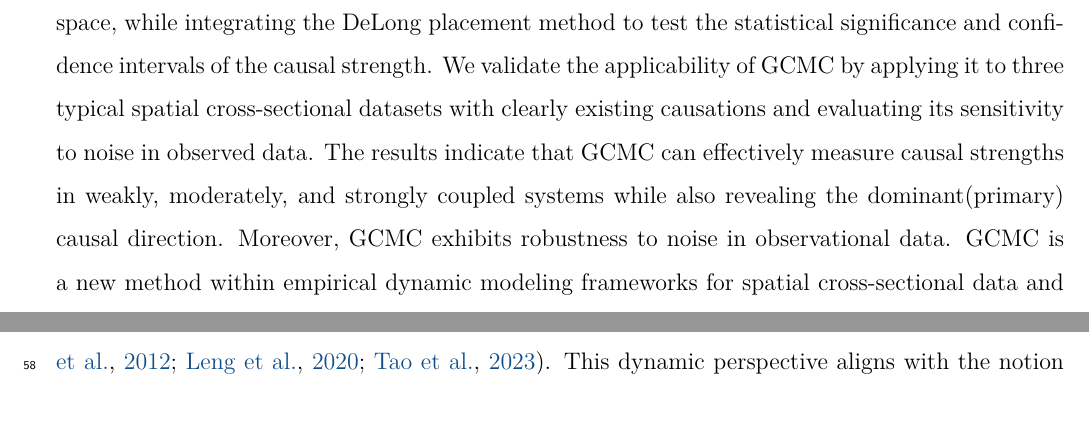
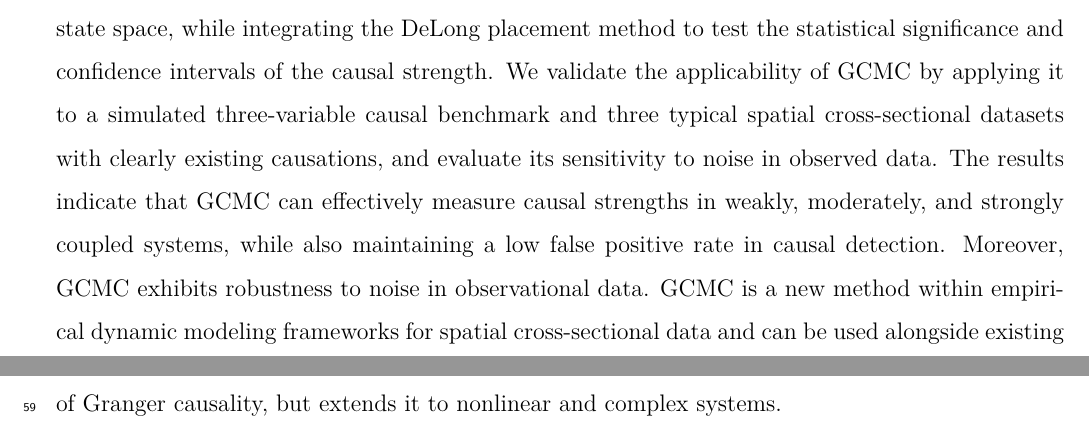
Before and after one commit to SpatLyu/GCMC, a LaTeX paper (manuscript/manuscript_r2/manuscript.tex): two parts of pages 1 and 3 of 23 before the commit and two parts of pages 1 and 4 of 23 after it, joined at a grey line, cut so that both start at the same text, the shorter picture padded with empty space. Compiled offline with pdfLaTeX.

Commit message:
revise abstract

```diff
--- a/manuscript/manuscript_r2/manuscript.tex
+++ b/manuscript/manuscript_r2/manuscript.tex
@@ -100,7 +100,7 @@
 \begin{abstract}
 
 
-Spatial cross-sectional data encapsulate rich information on spatial processes, serving as a critical foundation for examining causation between variables. Detecting and quantifying these causation is essential for understanding the mechanisms of complex natural and human phenomena. However, measuring causal strengths from spatial cross-sectional data remains challenging, as existing methods lack a rigorous causal framework to quantify the causation. Here, we propose a geographical cross mapping cardinality (GCMC) model, which measures the causal strengths using the intersectional cardinality of neighbors identified through mutual cross mapping in the reconstructed state space, while integrating the DeLong placement method to test the statistical significance and confidence intervals of the causal strength. We validate the applicability of GCMC by applying it to three typical spatial cross-sectional datasets with clearly existing causations and evaluating its sensitivity to noise in observed data. The results indicate that GCMC can effectively measure causal strengths in weakly, moderately, and strongly coupled systems while also revealing the dominant(primary) causal direction. Moreover, GCMC exhibits robustness to noise in observational data. GCMC is a new method within empirical dynamic modeling frameworks for spatial cross-sectional data and can be used alongside existing methods to more robustly infer causation.
+Spatial cross-sectional data encapsulate rich information on spatial processes, serving as a critical foundation for examining causation between variables. Detecting and quantifying these causation is essential for understanding the mechanisms of complex natural and human phenomena. However, measuring causal strengths from spatial cross-sectional data remains challenging, as existing methods lack a rigorous causal framework to quantify the causation. Here, we propose a geographical cross mapping cardinality (GCMC) model, which measures the causal strengths using the intersectional cardinality of neighbors identified through mutual cross mapping in the reconstructed state space, while integrating the DeLong placement method to test the statistical significance and confidence intervals of the causal strength. We validate the applicability of GCMC by applying it to a simulated three-variable causal benchmark and three typical spatial cross-sectional datasets with clearly existing causations, and evaluate its sensitivity to noise in observed data. The results indicate that GCMC can effectively measure causal strengths in weakly, moderately, and strongly coupled systems, while also maintaining a low false positive rate in causal detection. Moreover, GCMC exhibits robustness to noise in observational data. GCMC is a new method within empirical dynamic modeling frameworks for spatial cross-sectional data and can be used alongside existing methods to more robustly infer causation.
 
 
 \end{abstract}
```
